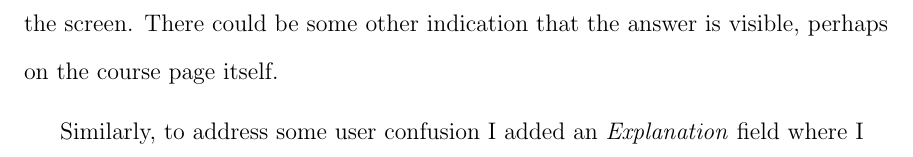
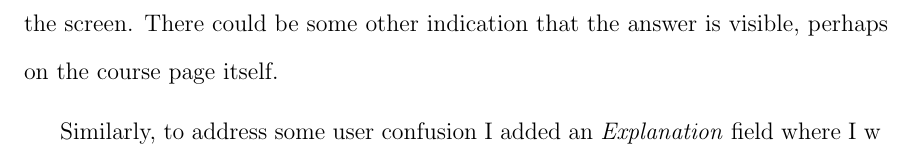
Before and after one commit to elliotfiske/polycommit-thesis, a LaTeX thesis (uc-thesis-main.tex, which reads chapter-outline.tex): part of page 69 of 81, cut so that both start at the same text. Compiled offline with pdfLaTeX; a LaTeX package or settings file that is missing is left out.

Commit message:
Updates from ShareLaTeX

```diff
--- a/chapter-outline.tex
+++ b/chapter-outline.tex
@@ -3,5 +3,5 @@
 \input{chapters/RelatedWork}
 \input{chapters/Experiment}
 \input{chapters/Validation}
-\input{chapters/FutureWork}
+\input{chapters/FutureWork}w
 %\input{chapters/Conclusion}
```
